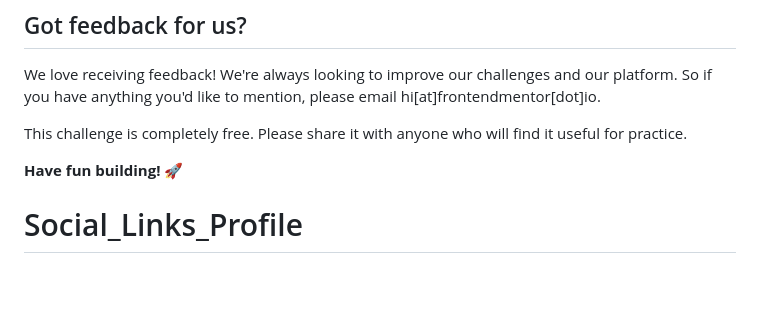
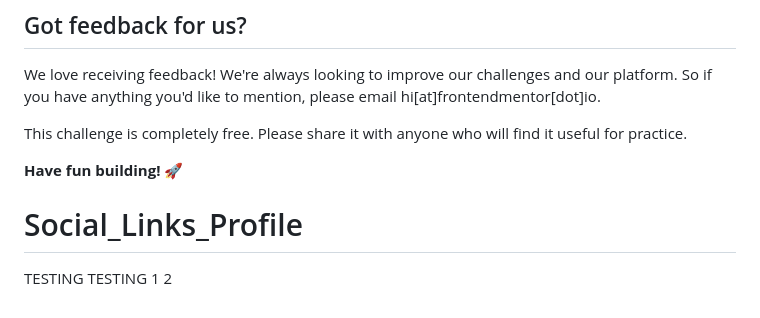
Before and after one commit to LaurentMissiaen/Social_Links_Profile, a Markdown page: README.md, the part around the change. Drawn GitHub-style; blank space fills up the shorter version.

```diff
--- a/README.md
+++ b/README.md
@@ -91,4 +91,7 @@ We love receiving feedback! We're always looking to improve our challenges and o
 This challenge is completely free. Please share it with anyone who will find it useful for practice.
 
 **Have fun building!** 🚀
+
 # Social_Links_Profile
+
+TESTING TESTING 1 2
```
